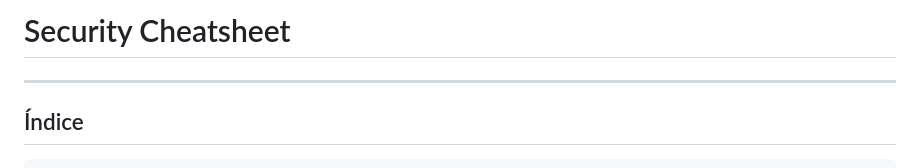
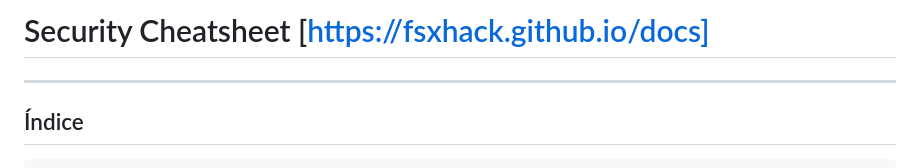
Before and after one commit to fsxhack/fsxhack, a Markdown page: README.md, the part around the change. Drawn GitHub-style.

```diff
--- a/README.md
+++ b/README.md
@@ -4,7 +4,7 @@
 ╚══════════════════════════════════════════════════════════════╝
 -->
 
-# Security Cheatsheet
+# Security Cheatsheet [https://fsxhack.github.io/docs]
 
 ---
 
```
